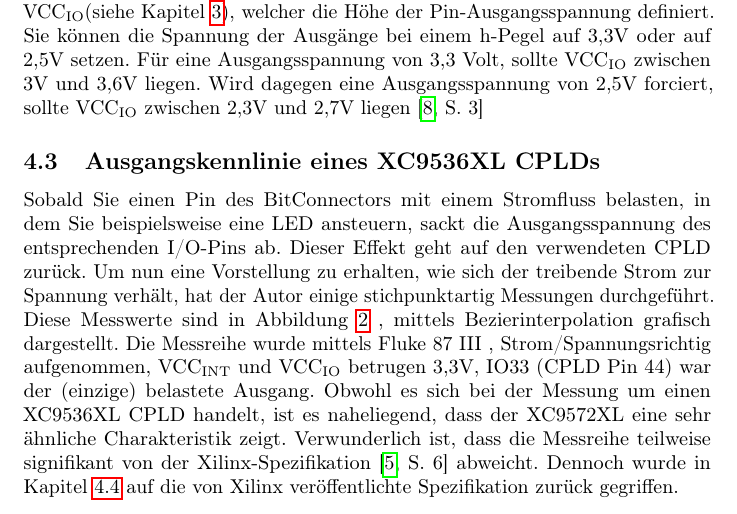
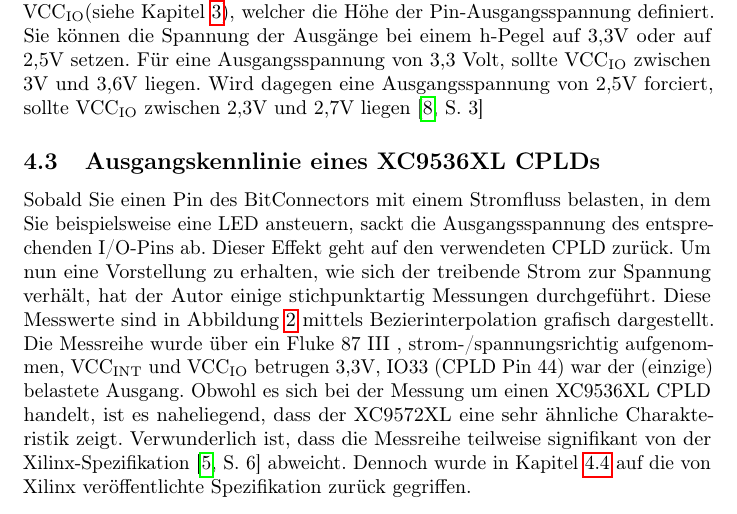
Before and after one commit to 1ux/BitConnector, a LaTeX document (doc/Board_Doc.tex): part of page 3 of 8, cut so that both start at the same text. Compiled offline with pdfLaTeX.

Commit message:
Fix spelling mistakes in doc

```diff
--- a/doc/Board_Doc.tex
+++ b/doc/Board_Doc.tex
@@ -167,8 +167,8 @@
 Neben der Versorgungsspannung VCC\textsubscript{INT} existiert direkt darunterliegend der Pin VCC\textsubscript{IO}(siehe Kapitel \ref{sec:Pins}), welcher die Höhe der Pin-Ausgangsspannung definiert. Sie können die Spannung der Ausgänge bei einem h-Pegel auf 3,3V oder auf 2,5V setzen. Für eine Ausgangsspannung von 3,3 Volt, sollte VCC\textsubscript{IO} zwischen 3V und 3,6V liegen. Wird dagegen eine Ausgangsspannung von 2,5V forciert, sollte VCC\textsubscript{IO} zwischen 2,3V und 2,7V liegen \autocite[3]{XC95_Spec}
 
 \subsection{Ausgangskennlinie eines XC9536XL CPLDs}
-Sobald Sie einen Pin des BitConnectors mit einem Stromfluss belasten, in dem Sie beispielsweise eine LED ansteuern, sackt die Ausgangsspannung des entsprechenden I/O-Pins ab. Dieser Effekt geht auf den verwendeten CPLD zurück. Um nun eine Vorstellung zu erhalten, wie sich der treibende Strom zur Spannung verhält, hat der Autor einige stichpunktartig Messungen durchgeführt. Diese Messwerte sind in Abbildung \ref{fig:out_characteristics} , mittels Bezierinterpolation grafisch dargestellt.
-Die Messreihe wurde mittels Fluke 87 III , Strom/Spannungsrichtig aufgenommen, VCC\textsubscript{INT} und VCC\textsubscript{IO} betrugen 3,3V, IO33 (CPLD Pin 44) war der (einzige) belastete Ausgang. Obwohl es sich bei der Messung um einen XC9536XL CPLD handelt, ist es naheliegend, dass der XC9572XL eine sehr ähnliche Charakteristik zeigt. Verwunderlich ist, dass die Messreihe teilweise signifikant von der Xilinx-Spezifikation \autocite[6]{XC_Curves} abweicht.  Dennoch wurde in Kapitel \ref{sec:max_I} auf die von Xilinx veröffentlichte Spezifikation zurück gegriffen.
+Sobald Sie einen Pin des BitConnectors mit einem Stromfluss belasten, in dem Sie beispielsweise eine LED ansteuern, sackt die Ausgangsspannung des entsprechenden I/O-Pins ab. Dieser Effekt geht auf den verwendeten CPLD zurück. Um nun eine Vorstellung zu erhalten, wie sich der treibende Strom zur Spannung verhält, hat der Autor einige stichpunktartig Messungen durchgeführt. Diese Messwerte sind in Abbildung \ref{fig:out_characteristics} mittels Bezierinterpolation grafisch dargestellt.
+Die Messreihe wurde über ein Fluke 87 III , strom-/spannungsrichtig aufgenommen, VCC\textsubscript{INT} und VCC\textsubscript{IO} betrugen 3,3V, IO33 (CPLD Pin 44) war der (einzige) belastete Ausgang. Obwohl es sich bei der Messung um einen XC9536XL CPLD handelt, ist es naheliegend, dass der XC9572XL eine sehr ähnliche Charakteristik zeigt. Verwunderlich ist, dass die Messreihe teilweise signifikant von der Xilinx-Spezifikation \autocite[6]{XC_Curves} abweicht.  Dennoch wurde in Kapitel \ref{sec:max_I} auf die von Xilinx veröffentlichte Spezifikation zurück gegriffen.
 
 \newpage
 
```
Also changed, not shown: Board_Doc_v1_1_germ.pdf.
